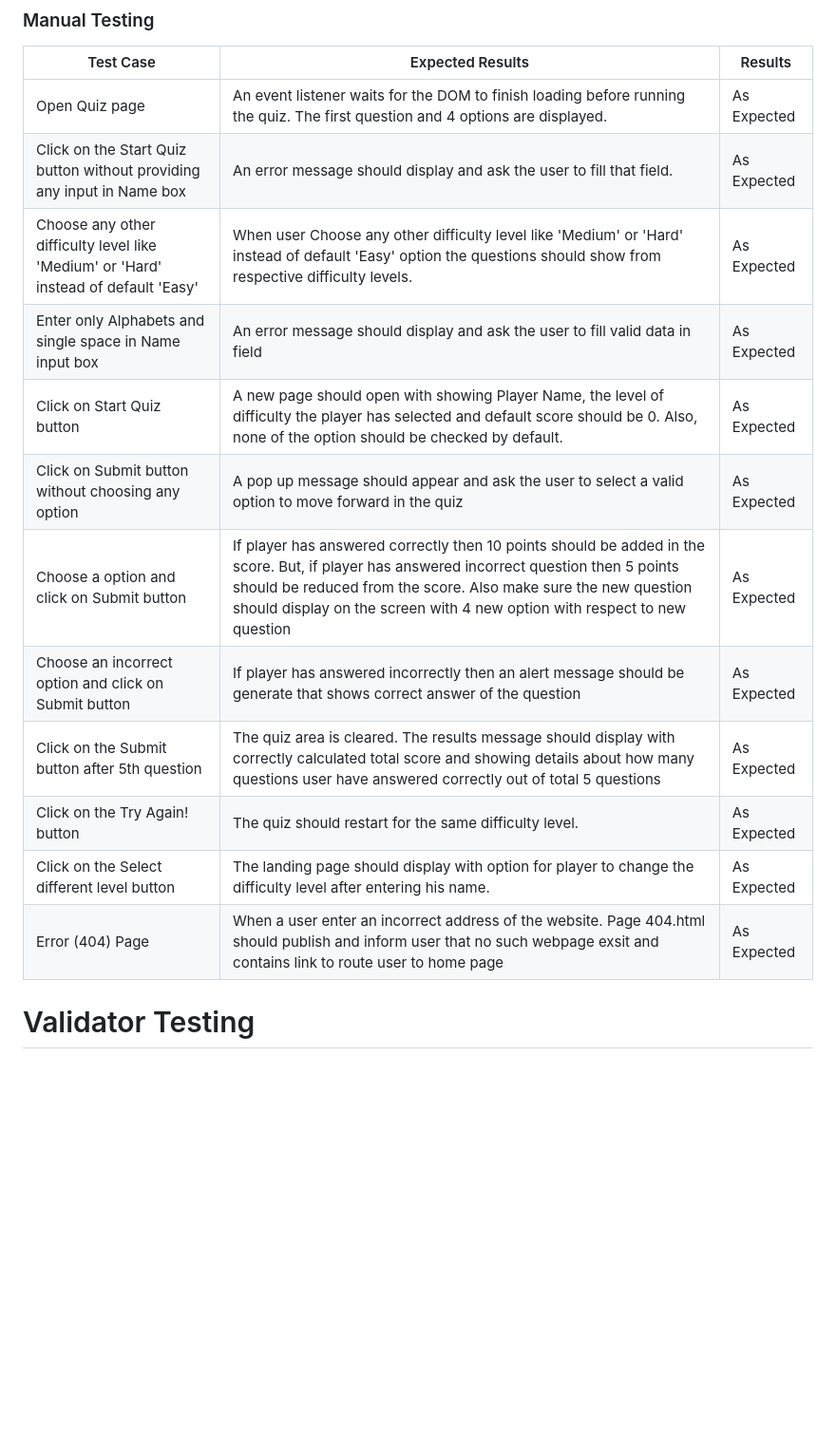
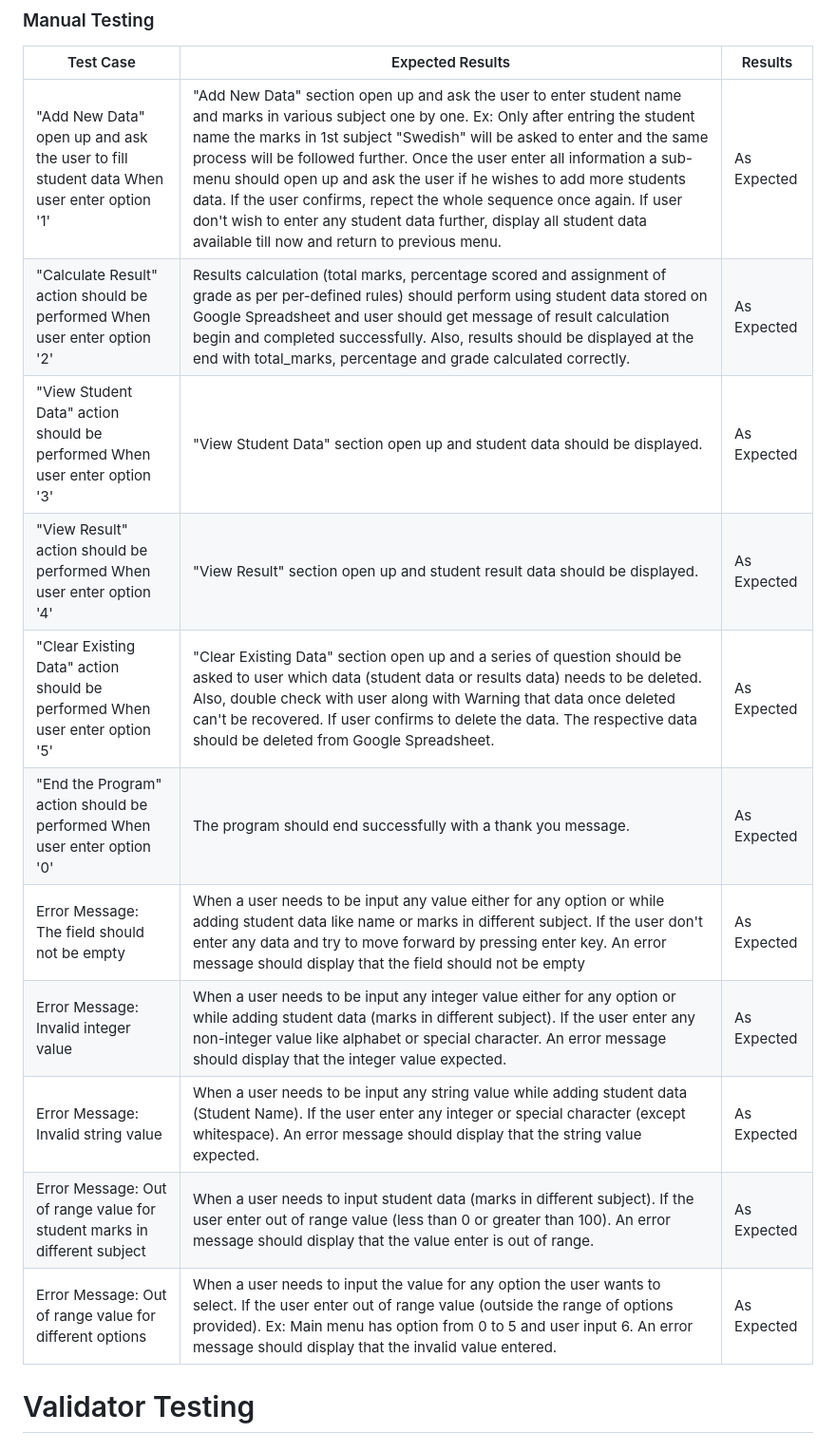
Before and after one commit to Sugandhi13/prepare-result, a Markdown page: README.md, the part around one of its changes. Shown at 95% size. Rendered like a GitHub page; blank space fills up the shorter version.

```diff
--- a/README.md
+++ b/README.md
@@ -163,18 +159,17 @@ Some improvements are done on HTML pages after testing them on W3C Validator.
 ### Manual Testing
 | Test Case | Expected Results | Results |
 | ----------- | ----------- | ----------- |
-| Open Quiz page | An event listener waits for the DOM to finish loading before running the quiz. The first question and 4 options are displayed. | As Expected |
-| Click on the Start Quiz button without providing any input in Name box | An error message should display and ask the user to fill that field. | As Expected |
-| Choose any other difficulty level like 'Medium' or 'Hard' instead of default 'Easy' | When user Choose any other difficulty level like 'Medium' or 'Hard' instead of default 'Easy' option the questions should show from respective difficulty levels. | As Expected |
-| Enter only Alphabets and single space in Name input box | An error message should display and ask the user to fill valid data in field | As Expected |
-| Click on Start Quiz button | A new page should open with showing Player Name, the level of difficulty the player has selected and default score should be 0. Also, none of the option should be checked by default. | As Expected |
-| Click on Submit button without choosing any option | A pop up message should appear and ask the user to select a valid option to move forward in the quiz | As Expected |
-| Choose a option and click on Submit button | If player has answered correctly then 10 points should be added in the score. But, if player has answered incorrect question then 5 points should be reduced from the score. Also make sure the new question should display on the screen with 4 new option with respect to new question | As Expected |
-| Choose an incorrect option and click on Submit button | If player has answered incorrectly then an alert message should be generate that shows correct answer of the question | As Expected |
-| Click on the Submit button after 5th question | The quiz area is cleared. The results message should display with correctly calculated total score and showing details about how many questions user have answered correctly out of total 5 questions | As Expected |
-| Click on the Try Again! button | The quiz should restart for the same difficulty level. | As Expected |
-| Click on the Select different level button | The landing page should display with option for player to change the difficulty level after entering his name. | As Expected |
-| Error (404) Page  | When a user enter an incorrect address of the website. Page 404.html should publish and inform user that no such webpage exsit and contains link to route user to home page | As Expected |
+| "Add New Data" open up and ask the user to fill student data When user enter option '1' | "Add New Data" section open up and ask the user to enter student name and marks in various subject one by one. Ex: Only after entring the student name the marks in 1st subject "Swedish" will be asked to enter and the same process will be followed further. Once the user enter all information a sub-menu should open up and ask the user if he wishes to add more students data. If the user confirms, repect the whole sequence once again. If user don't wish to enter any student data further, display all student data available till now and return to previous menu. | As Expected |
+| "Calculate Result" action should be performed When user enter option '2' | Results calculation (total marks, percentage scored and assignment of grade as per per-defined rules) should perform using student data stored on Google Spreadsheet and user should get message of result calculation begin and completed successfully. Also, results should be displayed at the end with total_marks, percentage and grade calculated correctly. | As Expected |
+| "View Student Data" action should be performed When user enter option '3' | "View Student Data" section open up and student data should be displayed. | As Expected |
+| "View Result" action should be performed When user enter option '4' | "View Result" section open up and student result data should be displayed. | As Expected |
+| "Clear Existing Data" action should be performed When user enter option '5' | "Clear Existing Data" section open up and a series of question should be asked to user which data (student data or results data) needs to be deleted. Also, double check with user along with Warning that data once deleted can't be recovered. If user confirms to delete the data. The respective data should be deleted from Google Spreadsheet. | As Expected |
+| "End the Program" action should be performed When user enter option '0' | The program should end successfully with a thank you message. | As Expected |
+| Error Message: The field should not be empty | When a user needs to be input any value either for any option or while adding student data like name or marks in different subject. If the user don't enter any data and try to move forward by pressing enter key. An error message should display that the field should not be empty | As Expected |
+| Error Message: Invalid integer value | When a user needs to be input any integer value either for any option or while adding student data (marks in different subject). If the user enter any non-integer value like alphabet or special character. An error message should display that the integer value expected. | As Expected |
+| Error Message: Invalid string value | When a user needs to be input any string value while adding student data (Student Name). If the user enter any integer or special character (except whitespace). An error message should display that the string value expected. | As Expected |
+| Error Message: Out of range value for student marks in different subject | When a user needs to input student data (marks in different subject). If the user enter out of range value (less than 0 or greater than 100). An error message should display that the value enter is out of range. | As Expected |
+| Error Message: Out of range value for different options | When a user needs to input the value for any option the user wants to select. If the user enter out of range value (outside the range of options provided). Ex: Main menu has option from 0 to 5 and user input 6. An error message should display that the invalid value entered. | As Expected |
 
 # Validator Testing
 
```
Also changed, not shown: other parts of README.md (+14 -18 lines).
